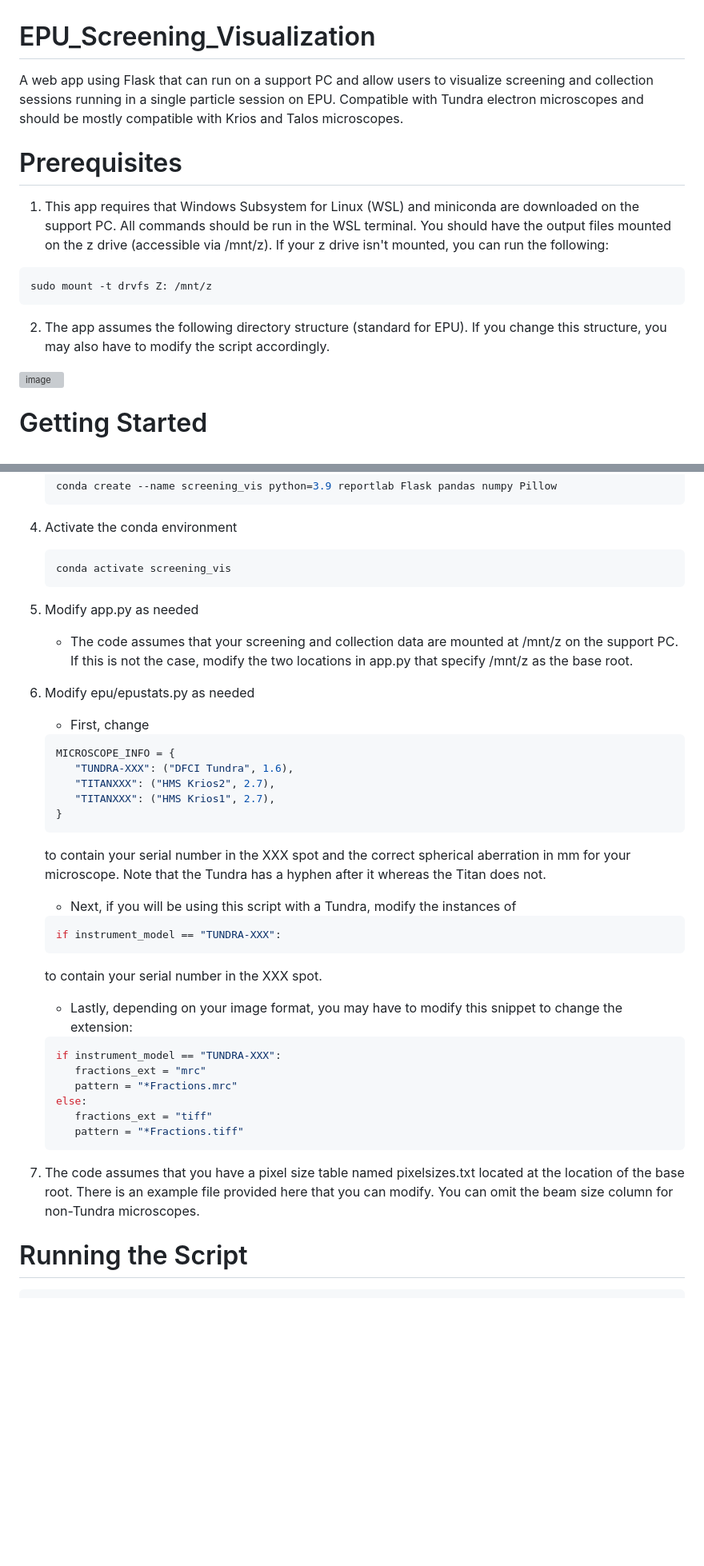
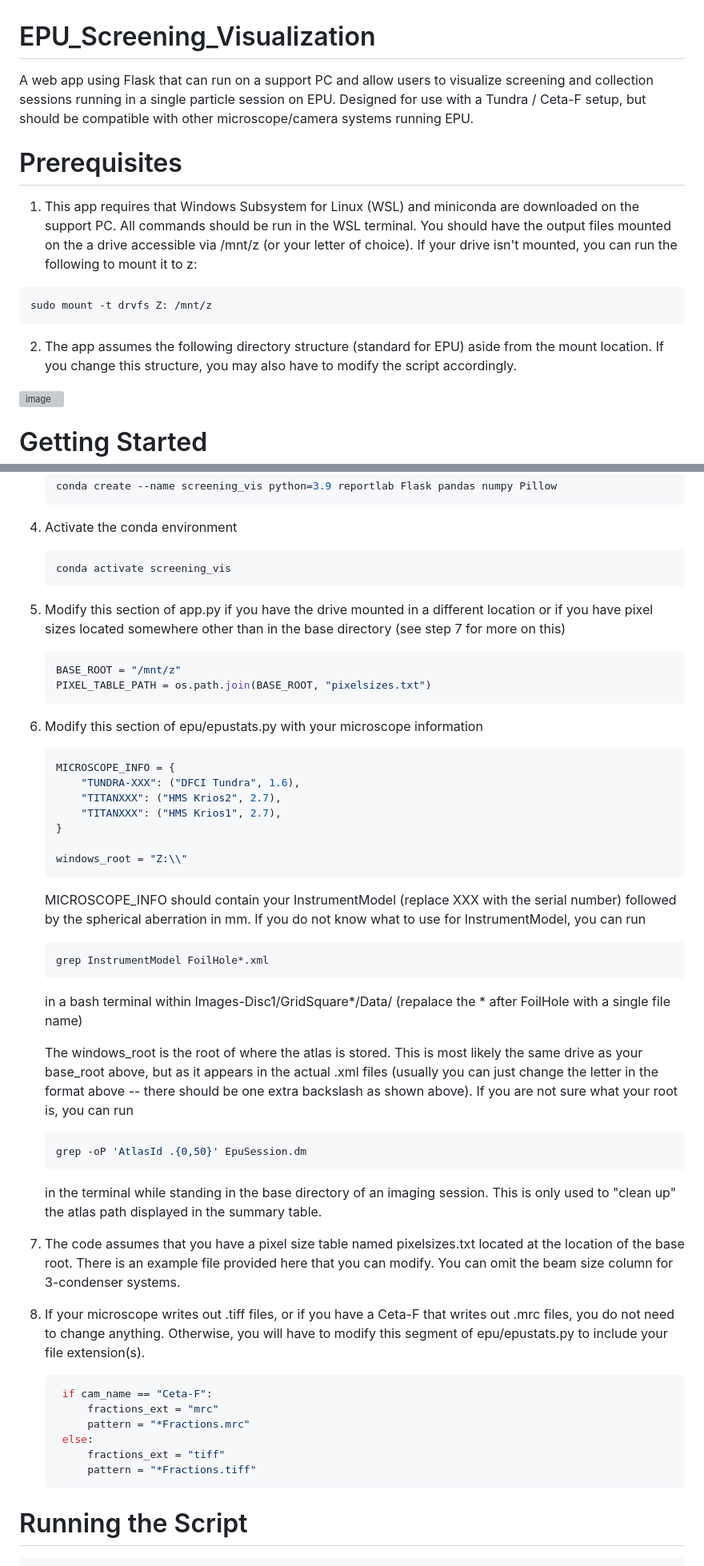
Before and after one commit to tlevitz/EPU_Screening_Visualization, a Markdown page: README.md, 2 parts joined by grey strips. Shown at 80% size. Drawn GitHub-style; blank space fills up the shorter version; grey boxes are pictures that could not be loaded.

Commit message:
Update README.md
Updated after simplifying areas user must edit

````diff
--- a/README.md
+++ b/README.md
@@ -1,14 +1,14 @@
 # EPU_Screening_Visualization
-A web app using Flask that can run on a support PC and allow users to visualize screening and collection sessions running in a single particle session on EPU. Compatible with Tundra electron microscopes and should be mostly compatible with Krios and Talos microscopes.
+A web app using Flask that can run on a support PC and allow users to visualize screening and collection sessions running in a single particle session on EPU. Designed for use with a Tundra / Ceta-F setup, but should be compatible with other microscope/camera systems running EPU.
 
 # Prerequisites
 
-1. This app requires that Windows Subsystem for Linux (WSL) and miniconda are downloaded on the support PC. All commands should be run in the WSL terminal. You should have the output files mounted on the z drive (accessible via /mnt/z). If your z drive isn't mounted, you can run the following:
+1. This app requires that Windows Subsystem for Linux (WSL) and miniconda are downloaded on the support PC. All commands should be run in the WSL terminal. You should have the output files mounted on the a drive accessible via /mnt/z (or your letter of choice). If your drive isn't mounted, you can run the following to mount it to z:
 ```bash
 sudo mount -t drvfs Z: /mnt/z
 ```
 
-2. The app assumes the following directory structure (standard for EPU). If you change this structure, you may also have to modify the script accordingly.
+2. The app assumes the following directory structure (standard for EPU) aside from the mount location. If you change this structure, you may also have to modify the script accordingly.
 
 <img width="248" height="260" alt="image" src="https://github.com/user-attachments/assets/4b8f00cf-b00f-47f6-bcf1-90aedb0912fb" />
 
@@ -22,36 +22,56 @@ sudo mount -t drvfs Z: /mnt/z
    ```bash
    conda activate screening_vis
    ```
-5. Modify app.py as needed
-      - The code assumes that your screening and collection data are mounted at /mnt/z on the support PC. If this is not the case, modify the two locations in app.py that specify /mnt/z as the base root.
-6. Modify epu/epustats.py as needed
+5. Modify this section of app.py if you have the drive mounted in a different location or if you have pixel sizes located somewhere other than in the base directory (see step 7 for more on this)
 
-      - First, change
-      ```python
-      MICROSCOPE_INFO = {
-         "TUNDRA-XXX": ("DFCI Tundra", 1.6),
-         "TITANXXX": ("HMS Krios2", 2.7),
-         "TITANXXX": ("HMS Krios1", 2.7),
-      }
-      ```
-      to contain your serial number in the XXX spot and the correct spherical aberration in mm for your microscope. Note that the Tundra has a hyphen after it whereas the Titan does not.
+   ```python
+   BASE_ROOT = "/mnt/z"
+   PIXEL_TABLE_PATH = os.path.join(BASE_ROOT, "pixelsizes.txt")
+   ```
 
-      - Next, if you will be using this script with a Tundra, modify the instances of
-      ```python
-      if instrument_model == "TUNDRA-XXX":
-      ```
-      to contain your serial number in the XXX spot.
+6. Modify this section of epu/epustats.py with your microscope information
 
-      - Lastly, depending on your image format, you may have to modify this snippet to change the extension:
-      ```python
-      if instrument_model == "TUNDRA-XXX":
-         fractions_ext = "mrc"
-         pattern = "*Fractions.mrc"
-      else:
-         fractions_ext = "tiff"
-         pattern = "*Fractions.tiff"
-      ```
-7. The code assumes that you have a pixel size table named pixelsizes.txt located at the location of the base root. There is an example file provided here that you can modify. You can omit the beam size column for non-Tundra microscopes.
+   ```python
+   MICROSCOPE_INFO = {
+       "TUNDRA-XXX": ("DFCI Tundra", 1.6),
+       "TITANXXX": ("HMS Krios2", 2.7),
+       "TITANXXX": ("HMS Krios1", 2.7),
+   }
+
+   windows_root = "Z:\\"
+   ```
+
+   MICROSCOPE_INFO should contain your InstrumentModel (replace XXX with the serial number) followed by the
+   spherical aberration in mm. If you do not know what to use for InstrumentModel, you can run
+   ```bash
+   grep InstrumentModel FoilHole*.xml
+   ```
+   in a bash terminal within Images-Disc1/GridSquare*/Data/ (repalace the * after FoilHole with a single file
+   name)
+
+   The windows_root is the root of where the atlas is stored. This is most likely the same drive as your
+   base_root above, but as it appears in the actual .xml files (usually you can just change the
+   letter in the format above -- there should be one extra backslash as shown above). If you are not sure what
+   your root is, you can run
+   ```bash
+   grep -oP 'AtlasId .{0,50}' EpuSession.dm
+   ```
+   in the terminal while standing in the base directory of an imaging session. This is only used to "clean up"
+   the atlas path displayed in the summary table.
+
+7. The code assumes that you have a pixel size table named pixelsizes.txt located at the location of the base root. There is an example file provided here that you can modify. You can omit the beam size column for 3-condenser systems.
+
+8. If your microscope writes out .tiff files, or if you have a Ceta-F that writes out .mrc files, you do
+   not need to change anything. Otherwise, you will have to modify this segment of epu/epustats.py to include
+   your file extension(s).
+   ```python
+    if cam_name == "Ceta-F":
+        fractions_ext = "mrc"
+        pattern = "*Fractions.mrc"
+    else:
+        fractions_ext = "tiff"
+        pattern = "*Fractions.tiff"
+   ```
 
 # Running the Script
   ```bash
````
